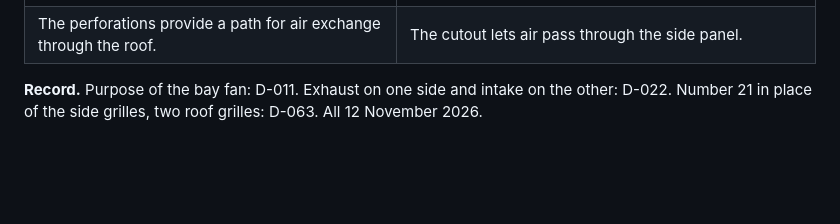
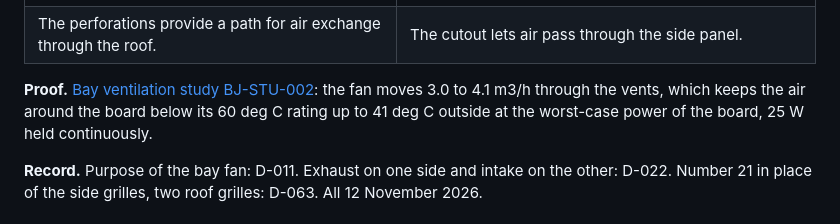
Before and after one commit to alepistella/blackjack, a Markdown page: docs/DESIGN_RATIONALE.md, the part around the change. GitHub-like rendering; blank space fills up the shorter version.

```diff
--- a/docs/DESIGN_RATIONALE.md
+++ b/docs/DESIGN_RATIONALE.md
@@ -41,6 +41,8 @@ The candidate concentrates both loads at P3. Its suitability depends on the inst
 | ![CAD view of the perforated roof grille in the BJ-P02 cover](images/blackjack_cooling_roof.png) | ![Render of the 21 cutout in the BJ-P02 side panel](images/blackjack_render_detail_21.jpg) |
 | The perforations provide a path for air exchange through the roof. | The cutout lets air pass through the side panel. |
 
+**Proof.** [Bay ventilation study BJ-STU-002](../studies/BJ-STU-002_bay_ventilation_study.md): the fan moves 3.0 to 4.1 m3/h through the vents, which keeps the air around the board below its 60 deg C rating up to 41 deg C outside at the worst-case power of the board, 25 W held continuously.
+
 **Record.** Purpose of the bay fan: D-011. Exhaust on one side and intake on the other: D-022. Number 21 in place of the side grilles, two roof grilles: D-063. All 12 November 2026.
 
 ## Room to grow
```
Also changed, not shown: README.md (+1 -1 lines), studies/BJ-STU-002_bay_ventilation_study.md (added, +166 -0 lines), studies/img/BJ-STU-002/fig01_fan_and_vent_curves.png (added), studies/img/BJ-STU-002/fig02_allowed_ambient.png (added).
